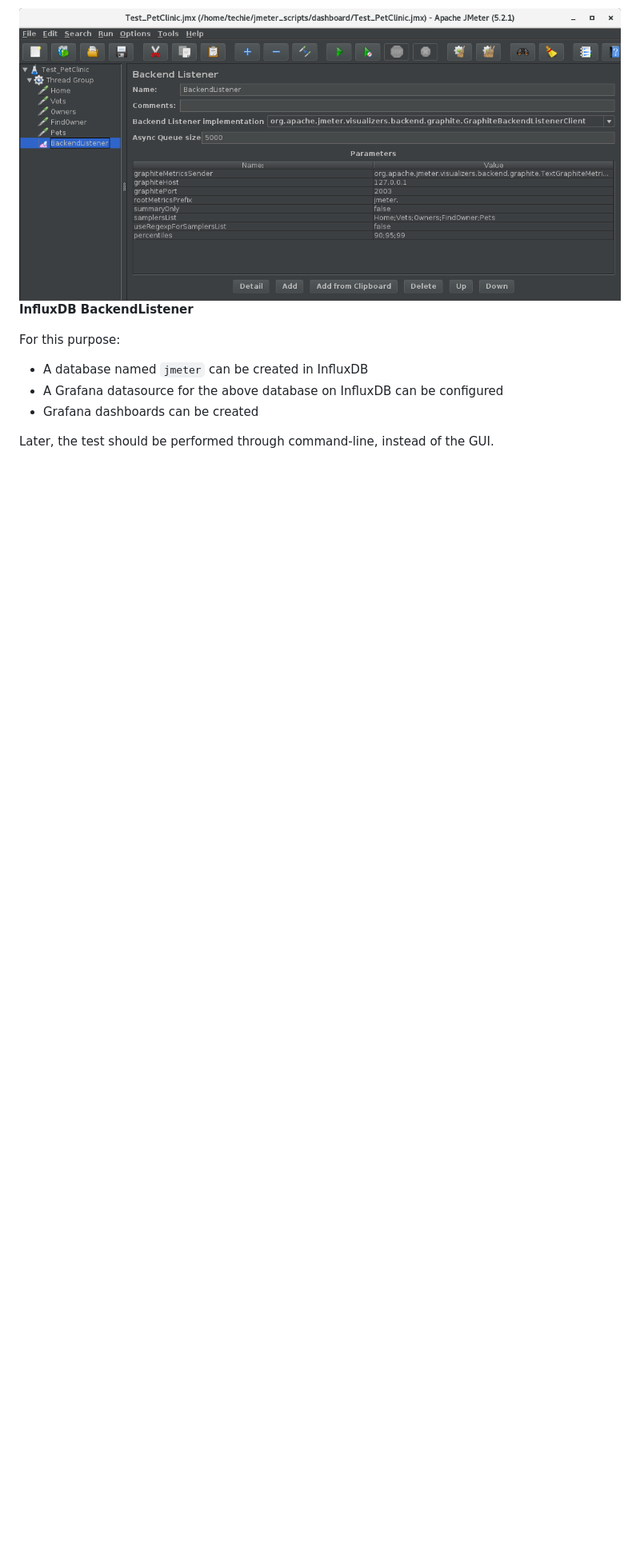
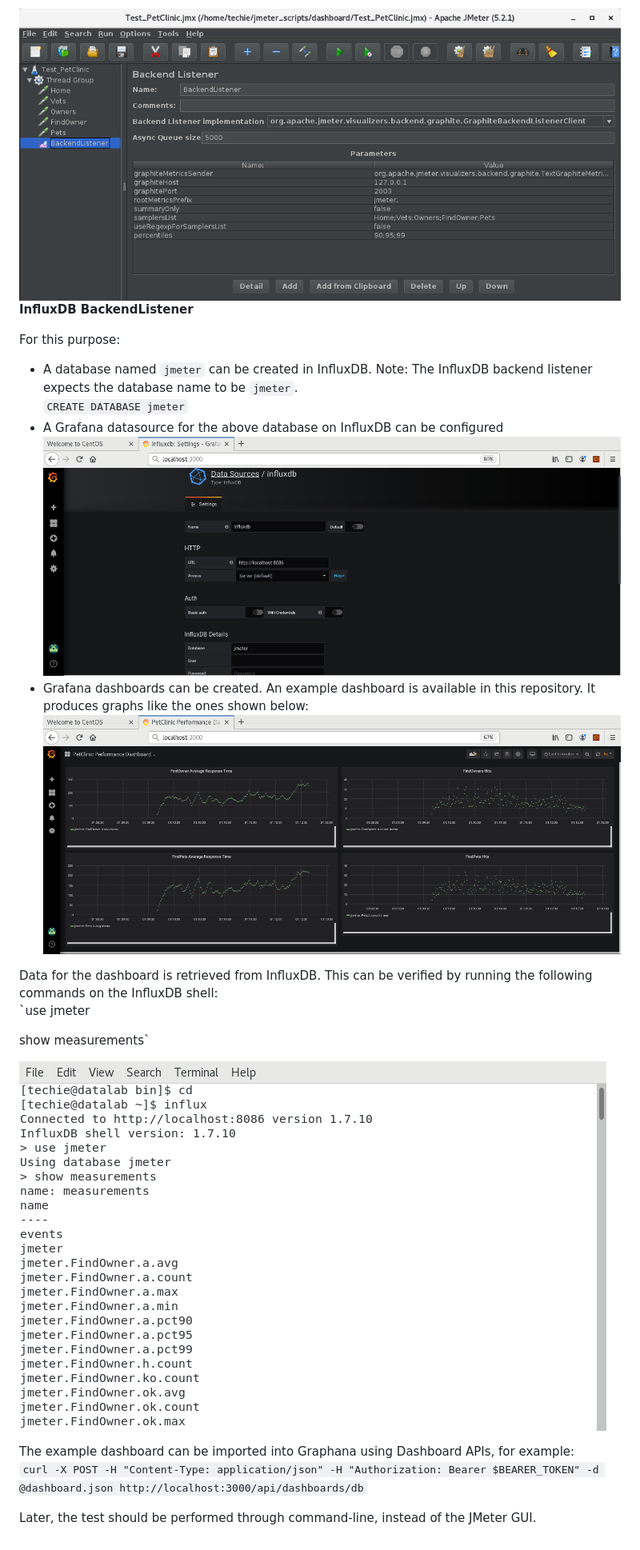
Before and after one commit to techyugadi/jmeter_scripts, a Markdown page: dashboard/README.md, the part around the change. Shown at 80% size. Drawn GitHub-style; pictures changed too: img/jmeter18.png (added), img/jmeter19.png (added), img/jmeter20.png (added); blank space fills up the shorter version.

Commit message:
Updated Dashboard artifacts

```diff
--- a/dashboard/README.md
+++ b/dashboard/README.md
@@ -11,8 +11,21 @@ Additionally, the test-case uses a *Backend Listener* to store performance metri
 **InfluxDB BackendListener**
 
 For this purpose:
-- A database named `jmeter` can be created in InfluxDB
+- A database named `jmeter` can be created in InfluxDB. Note: The InfluxDB backend listener expects the database name to be `jmeter`. \
+  `CREATE DATABASE jmeter`
 - A Grafana datasource for the above database on InfluxDB can be configured
-- Grafana dashboards can be created
+![Datasource](https://github.com/techyugadi/jmeter_scripts/blob/master/img/jmeter18.png)
+- Grafana dashboards can be created. An example dashboard is available in this repository. It produces graphs like the ones shown below:
+![Dashboard](https://github.com/techyugadi/jmeter_scripts/blob/master/img/jmeter19.png)
 
-Later, the test should be performed through command-line, instead of the GUI.
+Data for the dashboard is retrieved from InfluxDB. This can be verified by running the following commands on the InfluxDB shell: \
+`use jmeter
+
+ show measurements`
+
+![Queries](https://github.com/techyugadi/jmeter_scripts/blob/master/img/jmeter20.png)
+
+The example dashboard can be imported into Graphana using Dashboard APIs, for example: \
+`curl -X POST -H "Content-Type: application/json" -H "Authorization: Bearer $BEARER_TOKEN" -d @dashboard.json http://localhost:3000/api/dashboards/db`
+
+Later, the test should be performed through command-line, instead of the JMeter GUI.
```
Also changed, not shown: 1 other file.
